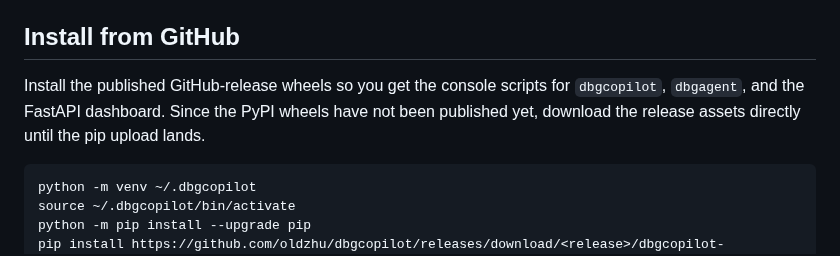
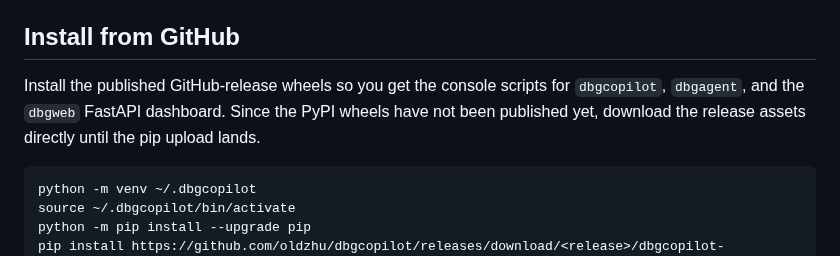
Before and after one commit to oldzhu/dbgcopilot, a Markdown page: docs/install.md, the part around the change. Drawn GitHub-style.

Commit message:
Clarify dbgweb dashboard reference

````diff
--- a/docs/install.md
+++ b/docs/install.md
@@ -8,7 +8,7 @@ This guide walks through installing the published packages rather than building
 - Optional helper utilities: `pip`, `virtualenv`, `curl`.
 
 ## Install from GitHub
-Install the published GitHub-release wheels so you get the console scripts for `dbgcopilot`, `dbgagent`, and the FastAPI dashboard. Since the PyPI wheels have not been published yet, download the release assets directly until the pip upload lands.
+Install the published GitHub-release wheels so you get the console scripts for `dbgcopilot`, `dbgagent`, and the `dbgweb` FastAPI dashboard. Since the PyPI wheels have not been published yet, download the release assets directly until the pip upload lands.
 
 ```bash
 python -m venv ~/.dbgcopilot
````
